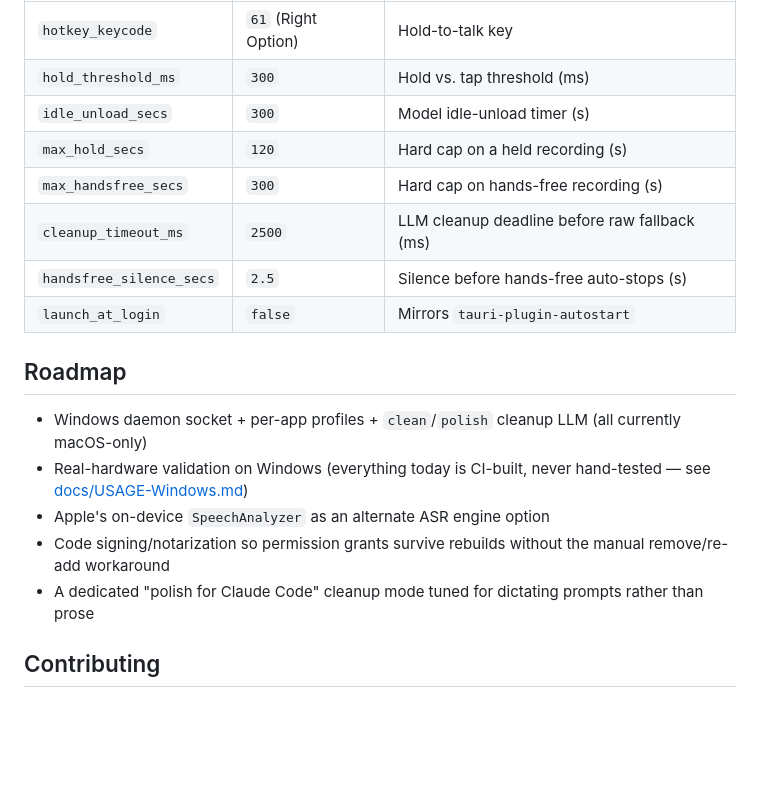
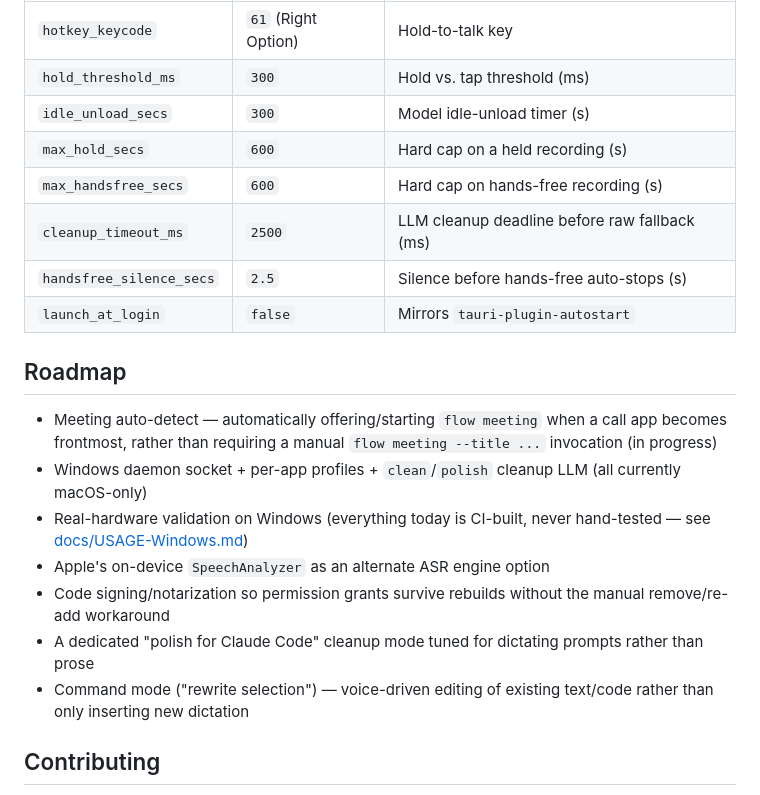
Before and after one commit to vonzelle-vzt/vzt-flow, a Markdown page: README.md, the part around one of its changes. Drawn GitHub-style; blank space fills up the shorter version.

```diff
--- a/README.md
+++ b/README.md
@@ -342,14 +378,17 @@ require a restart: [docs/USAGE-macOS.md#config-reference-configtoml](docs/USAGE-
 | `hotkey_keycode` | `61` (Right Option) | Hold-to-talk key |
 | `hold_threshold_ms` | `300` | Hold vs. tap threshold (ms) |
 | `idle_unload_secs` | `300` | Model idle-unload timer (s) |
-| `max_hold_secs` | `120` | Hard cap on a held recording (s) |
-| `max_handsfree_secs` | `300` | Hard cap on hands-free recording (s) |
+| `max_hold_secs` | `600` | Hard cap on a held recording (s) |
+| `max_handsfree_secs` | `600` | Hard cap on hands-free recording (s) |
 | `cleanup_timeout_ms` | `2500` | LLM cleanup deadline before raw fallback (ms) |
 | `handsfree_silence_secs` | `2.5` | Silence before hands-free auto-stops (s) |
 | `launch_at_login` | `false` | Mirrors `tauri-plugin-autostart` |
 
 ## Roadmap
 
+- Meeting auto-detect — automatically offering/starting `flow meeting` when a
+  call app becomes frontmost, rather than requiring a manual `flow meeting
+  --title ...` invocation (in progress)
 - Windows daemon socket + per-app profiles + `clean`/`polish` cleanup LLM
   (all currently macOS-only)
 - Real-hardware validation on Windows (everything today is CI-built, never
@@ -359,6 +398,8 @@ require a restart: [docs/USAGE-macOS.md#config-reference-configtoml](docs/USAGE-
   the manual remove/re-add workaround
 - A dedicated "polish for Claude Code" cleanup mode tuned for dictating
   prompts rather than prose
+- Command mode ("rewrite selection") — voice-driven editing of existing
+  text/code rather than only inserting new dictation
 
 ## Contributing
 
```
Also changed, not shown: other parts of README.md (+39 -3 lines), docs/PRD.md (+9 -5 lines), docs/USAGE-macOS.md (+4 -3 lines).
